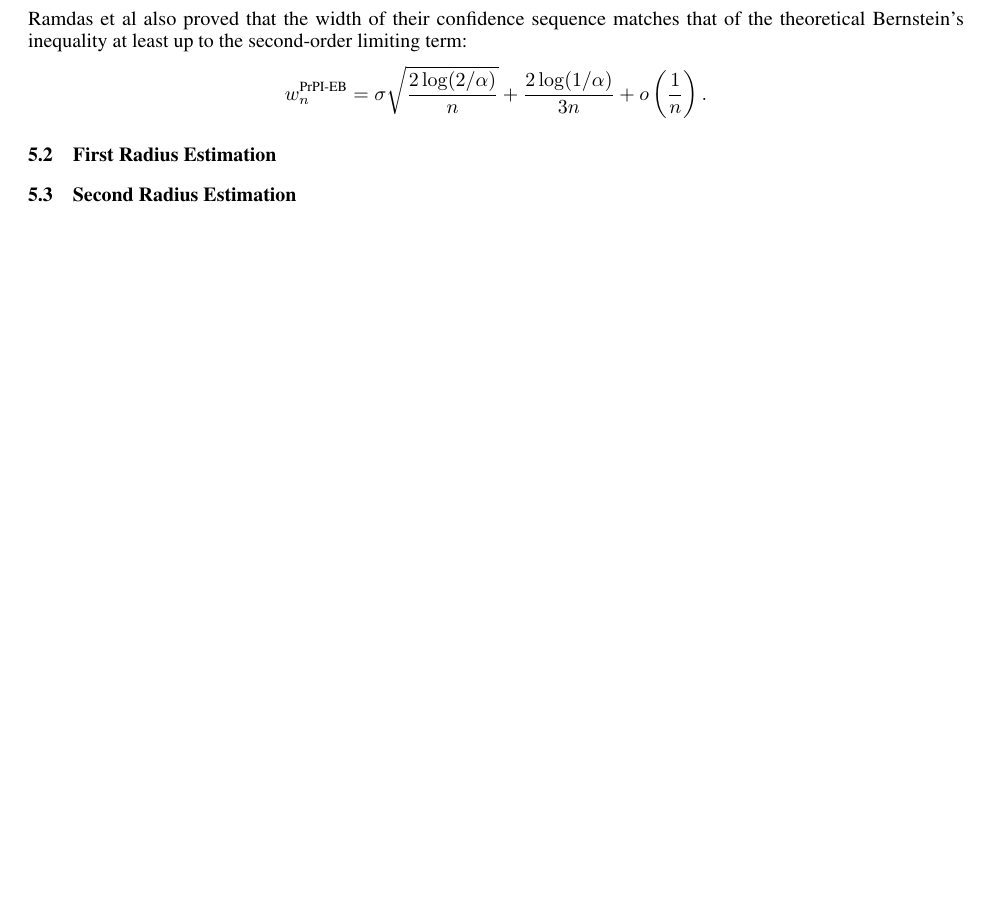
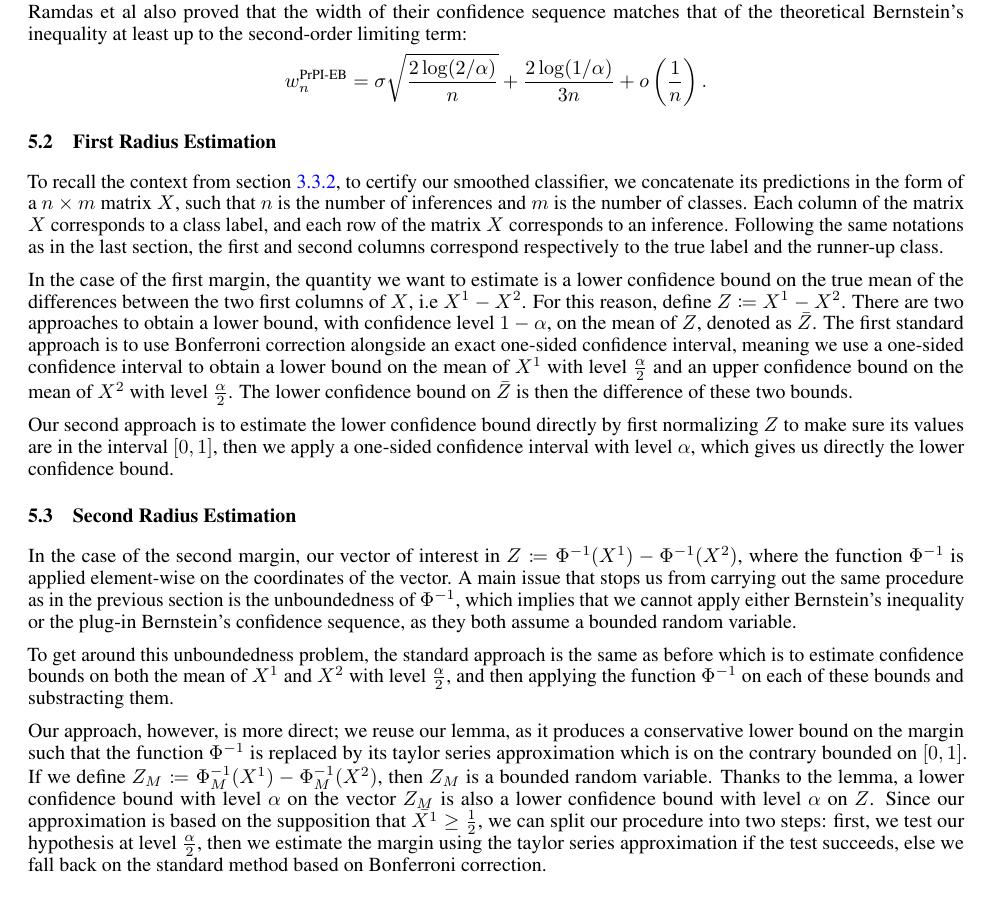
Before and after one commit to ZakariaeMoutaouakil/arxiv, a LaTeX paper (src/main.tex, which reads src/chapters/continuous.tex): part of page 11 of 13, cut so that both start at the same text, the shorter picture padded with empty space. Compiled offline with pdfLaTeX.

Commit message:
Expanded continuous.tex

```diff
--- a/src/chapters/continuous.tex
+++ b/src/chapters/continuous.tex
@@ -46,5 +46,25 @@ Ramdas et al also proved that the width of their confidence sequence matches tha
 \]
 
 \subsection{First Radius Estimation}\label{subsec:first-radius-estimation-continuous}
+To recall the context from section~\ref{subsubsec:continuous-case}, to certify our smoothed classifier, we concatenate its predictions in the form of a $n \times m$ matrix $X$, such that $n$ is the number of inferences and $m$ is the number of classes.
+Each column of the matrix $X$ corresponds to a class label, and each row of the matrix $X$ corresponds to an inference.
+Following the same notations as in the last section, the first and second columns correspond respectively to the true label and the runner-up class.
+
+In the case of the first margin, the quantity we want to estimate is a lower confidence bound on the true mean of the differences between the two first columns of $X$, i.e $X^{1}-X^{2}$.
+For this reason, define $Z\coloneqq X^{1}-X^{2}$.
+There are two approaches to obtain a lower bound, with confidence level $1-\alpha$, on the mean of $Z$, denoted as $\Bar{Z}$.
+The first standard approach is to use Bonferroni correction alongside an exact one-sided confidence interval, meaning we use a one-sided confidence interval to obtain a lower bound on the mean of $X^1$ with level $\frac{\alpha}{2}$ and an upper confidence bound on the mean of $X^2$ with level $\frac{\alpha}{2}$.
+The lower confidence bound on $\Bar{Z}$ is then the difference of these two bounds.
+
+Our second approach is to estimate the lower confidence bound directly by first normalizing $Z$ to make sure its values are in the interval $[0,1]$, then we apply a one-sided confidence interval with level $\alpha$, which gives us directly the lower confidence bound.
 
 \subsection{Second Radius Estimation}\label{subsec:second-radius-estimation-continuous}
+In the case of the second margin, our vector of interest in $Z\coloneqq\Phi^{-1}(X^1)-\Phi^{-1}(X^2)$, where the function $\Phi^{-1}$ is applied element-wise on the coordinates of the vector.
+A main issue that stops us from carrying out the same procedure as in the previous section is the unboundedness of $\Phi^{-1}$, which implies that we cannot apply either Bernstein's inequality or the plug-in Bernstein's confidence sequence, as they both assume a bounded random variable.
+
+To get around this unboundedness problem, the standard approach is the same as before which is to estimate confidence bounds on both the mean of $X^1$ and $X^2$ with level $\frac{\alpha}{2}$, and then applying the function $\Phi^{-1}$ on each of these bounds and substracting them.
+
+Our approach, however, is more direct; we reuse our lemma, as it produces a conservative lower bound on the margin such that the function $\Phi^{-1}$ is replaced by its taylor series approximation which is on the contrary bounded on $[0,1]$.
+If we define $Z_M\coloneqq\Phi^{-1}_M(X^1)-\Phi^{-1}_M(X^2)$, then $Z_M$ is a bounded random variable.
+Thanks to the lemma, a lower confidence bound with level $\alpha$ on the vector $Z_M$ is also a lower confidence bound with level $\alpha$ on $Z$.
+Since our approximation is based on the supposition that $\Bar{X^1}\geq\frac{1}{2}$, we can split our procedure into two steps: first, we test our hypothesis at level $\frac{\alpha}{2}$, then we estimate the margin using the taylor series approximation if the test succeeds, else we fall back on the standard method based on Bonferroni correction.
```
Also changed, not shown: out/main.pdf.
